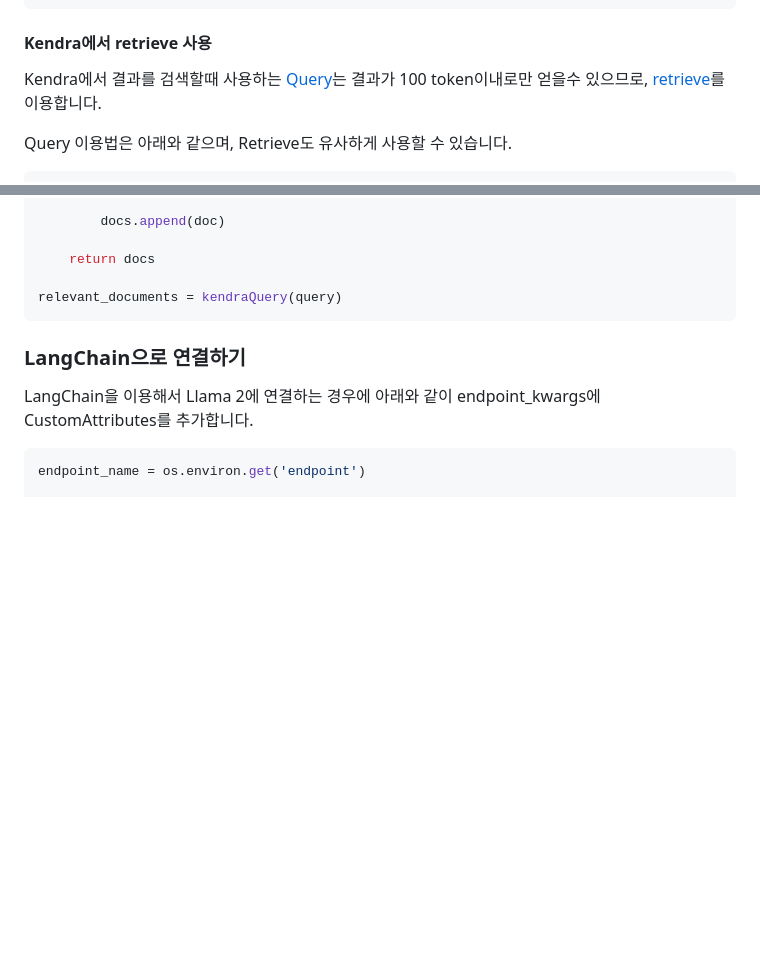
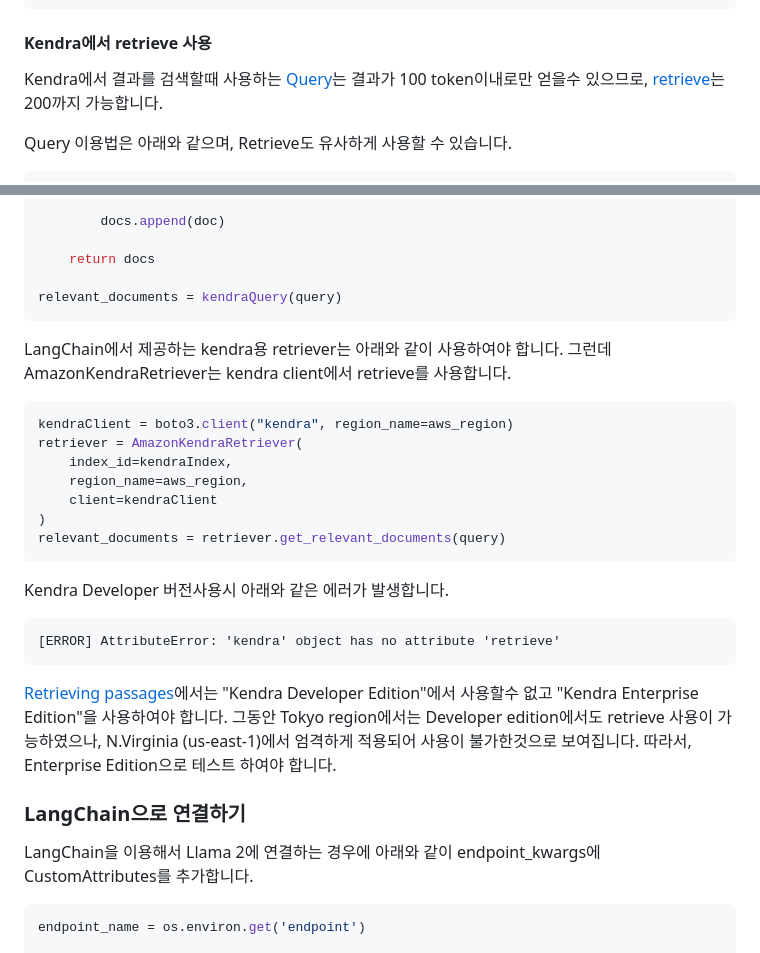
Before and after one commit to kyopark2014/Llama2-chatbot-with-kendra, a Markdown page: README.md, 2 parts joined by grey strips. Rendered like a GitHub page; blank space fills up the shorter version.

````diff
--- a/README.md
+++ b/README.md
@@ -127,7 +127,7 @@ roleLambda.attachInlinePolicy(
 
 #### Kendra에서 retrieve 사용
 
-Kendra에서 결과를 검색할때 사용하는 [Query](https://boto3.amazonaws.com/v1/documentation/api/latest/reference/services/kendra/client/query.html)는 결과가 100 token이내로만 얻을수 있으므로, [retrieve](https://boto3.amazonaws.com/v1/documentation/api/latest/reference/services/kendra/client/retrieve.html)를 이용합니다.
+Kendra에서 결과를 검색할때 사용하는 [Query](https://boto3.amazonaws.com/v1/documentation/api/latest/reference/services/kendra/client/query.html)는 결과가 100 token이내로만 얻을수 있으므로, [retrieve](https://boto3.amazonaws.com/v1/documentation/api/latest/reference/services/kendra/client/retrieve.html)는 200까지 가능합니다.
 
 Query 이용법은 아래와 같으며, Retrieve도 유사하게 사용할 수 있습니다.
 
@@ -167,6 +167,27 @@ def kendraQuery(query):
 
 relevant_documents = kendraQuery(query)
 ```
+
+LangChain에서 제공하는 kendra용 retriever는 아래와 같이 사용하여야 합니다. 그런데 AmazonKendraRetriever는 kendra client에서 retrieve를 사용합니다.
+
+```python
+kendraClient = boto3.client("kendra", region_name=aws_region)
+retriever = AmazonKendraRetriever(
+    index_id=kendraIndex,
+    region_name=aws_region,
+    client=kendraClient
+)
+relevant_documents = retriever.get_relevant_documents(query)
+```
+
+Kendra Developer 버전사용시 아래와 같은 에러가 발생합니다.
+
+```text
+[ERROR] AttributeError: 'kendra' object has no attribute 'retrieve'
+```
+
+[Retrieving passages](https://docs.aws.amazon.com/kendra/latest/dg/searching-retrieve.html)에서는 "Kendra Developer Edition"에서 사용할수 없고 "Kendra Enterprise Edition"을 사용하여야 합니다. 그동안 Tokyo region에서는 Developer edition에서도 retrieve 사용이 가능하였으나, N.Virginia (us-east-1)에서 엄격하게 적용되어 사용이 불가한것으로 보여집니다.
+따라서, Enterprise Edition으로 테스트 하여야 합니다.
 
 
 
````
